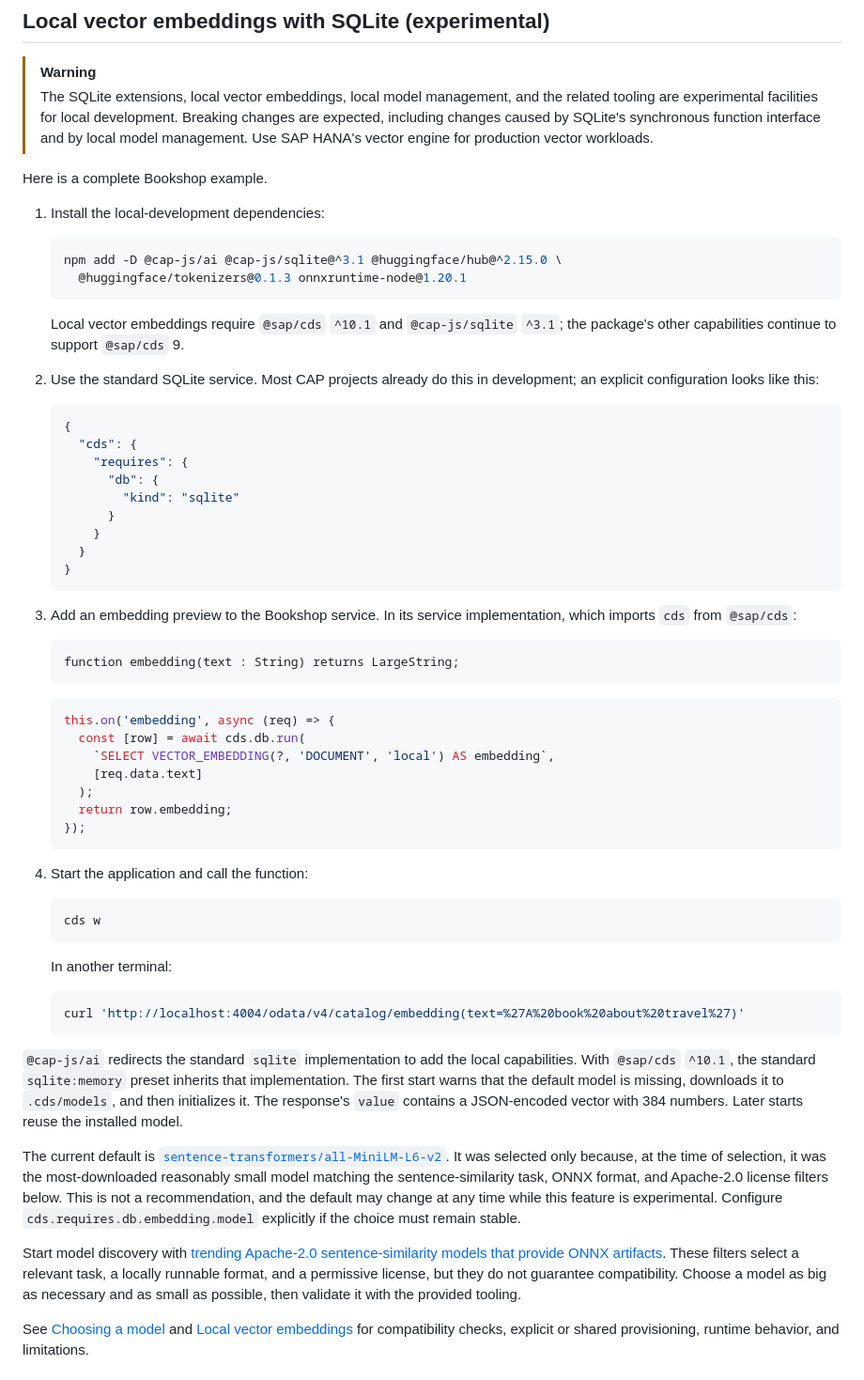
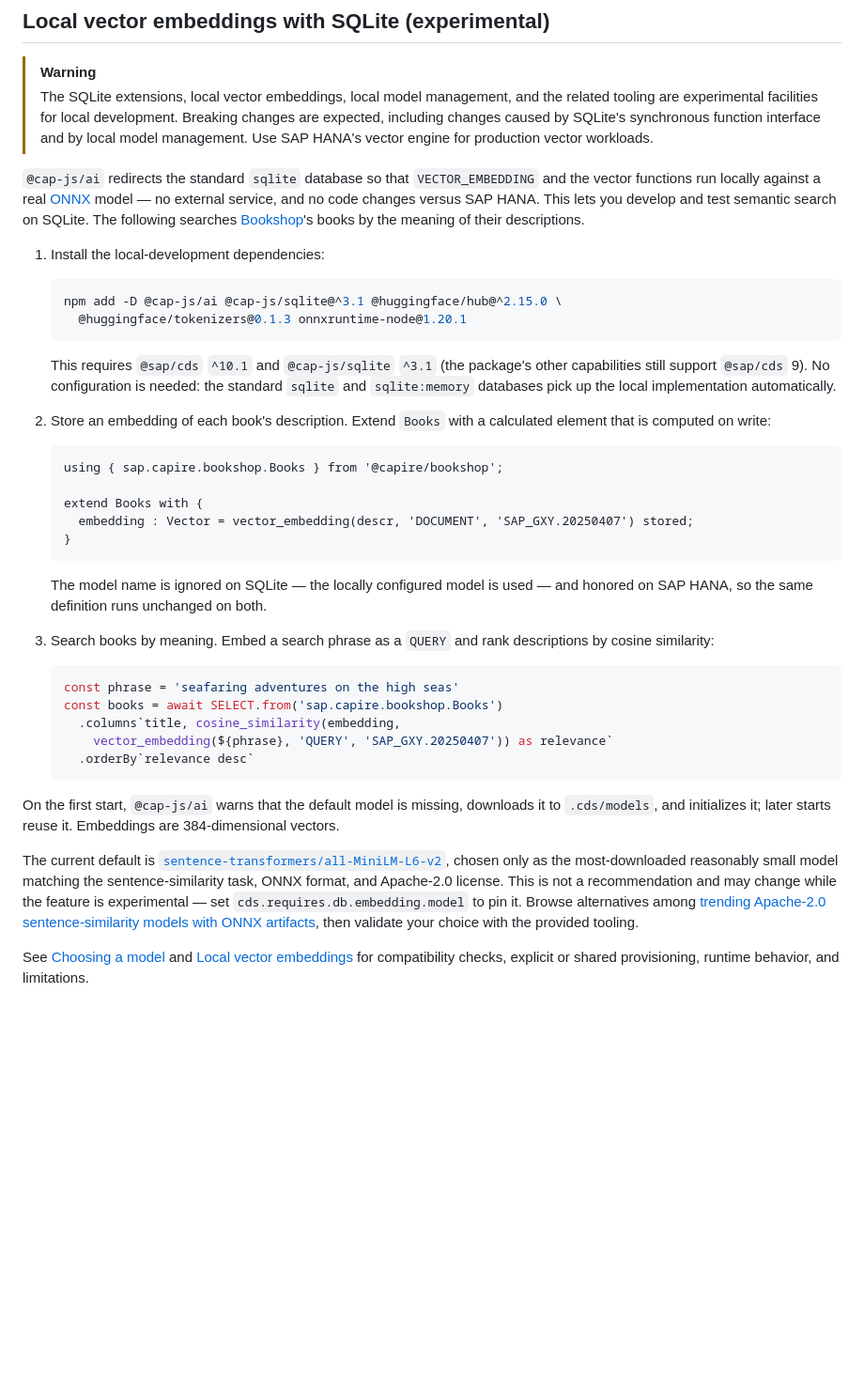
Before and after one commit to cap-js/ai, a Markdown page: README.md, the part around the change. Shown at 94% size. Drawn GitHub-style; blank space fills up the shorter version.

Commit message:
docs: tighten SQLite embeddings example to a books similarity search
Replace the artificial embedding() OData function with a real semantic
search over Books.descr, and drop the redundant explicit-config step.
Uses the HANA model name so the same definition runs unchanged on both
SQLite (arg ignored) and SAP HANA.

````diff
--- a/README.md
+++ b/README.md
@@ -52,7 +52,7 @@ See [SAP AI Core integration](.docs/ai-core.md) for setup, supported queries, he
 > [!WARNING]
 > The SQLite extensions, local vector embeddings, local model management, and the related tooling are experimental facilities for local development. Breaking changes are expected, including changes caused by SQLite's synchronous function interface and by local model management. Use SAP HANA's vector engine for production vector workloads.
 
-Here is a complete Bookshop example.
+`@cap-js/ai` redirects the standard `sqlite` database so that `VECTOR_EMBEDDING` and the vector functions run locally against a real [ONNX](https://onnx.ai) model — no external service, and no code changes versus SAP HANA. This lets you develop and test semantic search on SQLite. The following searches [Bookshop](https://github.com/capire/bookshop)'s books by the meaning of their descriptions.
 
 1. Install the local-development dependencies:
 
@@ -61,55 +61,33 @@ Here is a complete Bookshop example.
      @huggingface/tokenizers@0.1.3 onnxruntime-node@1.20.1
    ```
 
-   Local vector embeddings require `@sap/cds` `^10.1` and `@cap-js/sqlite` `^3.1`; the package's other capabilities continue to support `@sap/cds` 9.
+   This requires `@sap/cds` `^10.1` and `@cap-js/sqlite` `^3.1` (the package's other capabilities still support `@sap/cds` 9). No configuration is needed: the standard `sqlite` and `sqlite:memory` databases pick up the local implementation automatically.
 
-2. Use the standard SQLite service. Most CAP projects already do this in development; an explicit configuration looks like this:
+2. Store an embedding of each book's description. Extend `Books` with a calculated element that is computed on write:
 
-   ```json
-   {
-     "cds": {
-       "requires": {
-         "db": {
-           "kind": "sqlite"
-         }
-       }
-     }
+   ```cds
+   using { sap.capire.bookshop.Books } from '@capire/bookshop';
+
+   extend Books with {
+     embedding : Vector = vector_embedding(descr, 'DOCUMENT', 'SAP_GXY.20250407') stored;
    }
    ```
 
-3. Add an embedding preview to the Bookshop service. In its service implementation, which imports `cds` from `@sap/cds`:
+   The model name is ignored on SQLite — the locally configured model is used — and honored on SAP HANA, so the same definition runs unchanged on both.
 
-   ```cds
-   function embedding(text : String) returns LargeString;
+3. Search books by meaning. Embed a search phrase as a `QUERY` and rank descriptions by cosine similarity:
+
+   ```js
+   const phrase = 'seafaring adventures on the high seas'
+   const books = await SELECT.from('sap.capire.bookshop.Books')
+     .columns`title, cosine_similarity(embedding,
+       vector_embedding(${phrase}, 'QUERY', 'SAP_GXY.20250407')) as relevance`
+     .orderBy`relevance desc`
    ```
 
-   ```js
-   this.on('embedding', async (req) => {
-     const [row] = await cds.db.run(
-       `SELECT VECTOR_EMBEDDING(?, 'DOCUMENT', 'local') AS embedding`,
-       [req.data.text]
-     );
-     return row.embedding;
-   });
-   ```
+On the first start, `@cap-js/ai` warns that the default model is missing, downloads it to `.cds/models`, and initializes it; later starts reuse it. Embeddings are 384-dimensional vectors.
 
-4. Start the application and call the function:
-
-   ```sh
-   cds w
-   ```
-
-   In another terminal:
-
-   ```sh
-   curl 'http://localhost:4004/odata/v4/catalog/embedding(text=%27A%20book%20about%20travel%27)'
-   ```
-
-`@cap-js/ai` redirects the standard `sqlite` implementation to add the local capabilities. With `@sap/cds` `^10.1`, the standard `sqlite:memory` preset inherits that implementation. The first start warns that the default model is missing, downloads it to `.cds/models`, and then initializes it. The response's `value` contains a JSON-encoded vector with 384 numbers. Later starts reuse the installed model.
-
-The current default is [`sentence-transformers/all-MiniLM-L6-v2`](https://huggingface.co/sentence-transformers/all-MiniLM-L6-v2). It was selected only because, at the time of selection, it was the most-downloaded reasonably small model matching the sentence-similarity task, ONNX format, and Apache-2.0 license filters below. This is not a recommendation, and the default may change at any time while this feature is experimental. Configure `cds.requires.db.embedding.model` explicitly if the choice must remain stable.
-
-Start model discovery with [trending Apache-2.0 sentence-similarity models that provide ONNX artifacts](https://huggingface.co/models?pipeline_tag=sentence-similarity&library=onnx&license=license:apache-2.0&sort=trending). These filters select a relevant task, a locally runnable format, and a permissive license, but they do not guarantee compatibility. Choose a model as big as necessary and as small as possible, then validate it with the provided tooling.
+The current default is [`sentence-transformers/all-MiniLM-L6-v2`](https://huggingface.co/sentence-transformers/all-MiniLM-L6-v2), chosen only as the most-downloaded reasonably small model matching the sentence-similarity task, ONNX format, and Apache-2.0 license. This is not a recommendation and may change while the feature is experimental — set `cds.requires.db.embedding.model` to pin it. Browse alternatives among [trending Apache-2.0 sentence-similarity models with ONNX artifacts](https://huggingface.co/models?pipeline_tag=sentence-similarity&library=onnx&license=license:apache-2.0&sort=trending), then validate your choice with the provided tooling.
 
 See [Choosing a model](.docs/model-selection.md) and [Local vector embeddings](.docs/vector-embeddings.md) for compatibility checks, explicit or shared provisioning, runtime behavior, and limitations.
 
````
